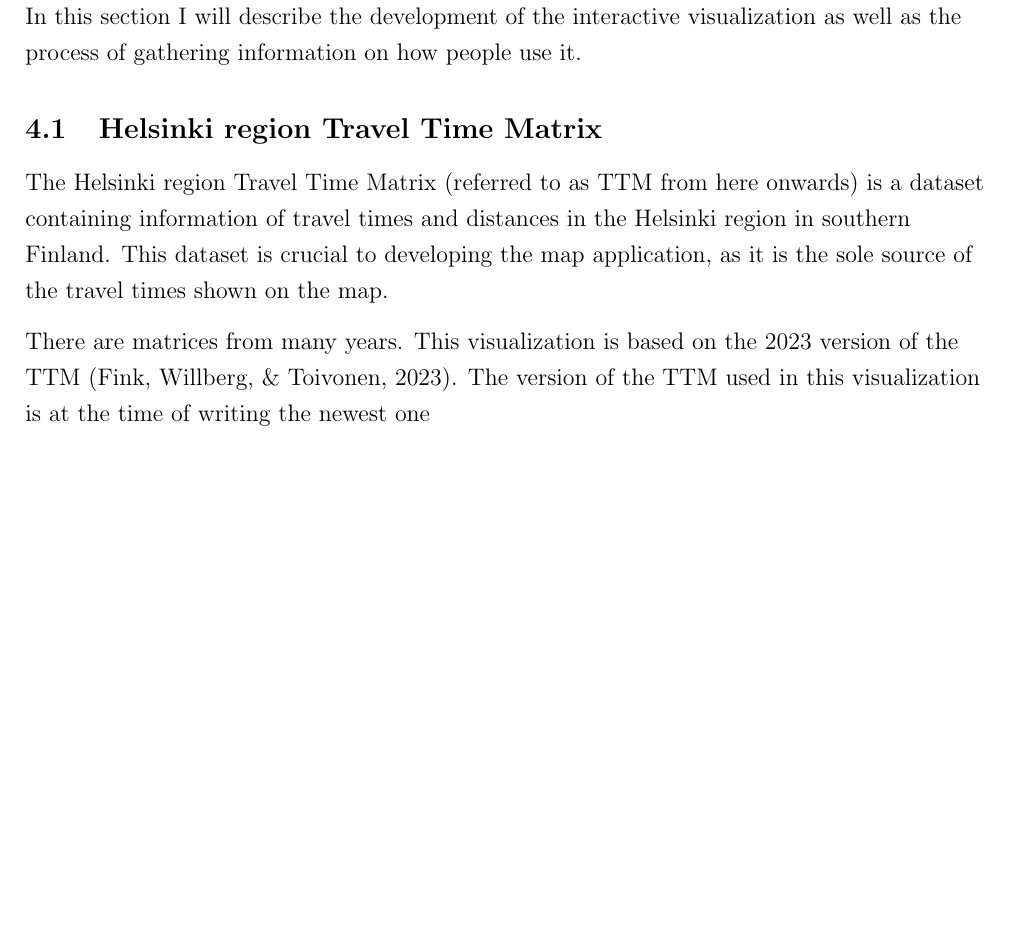
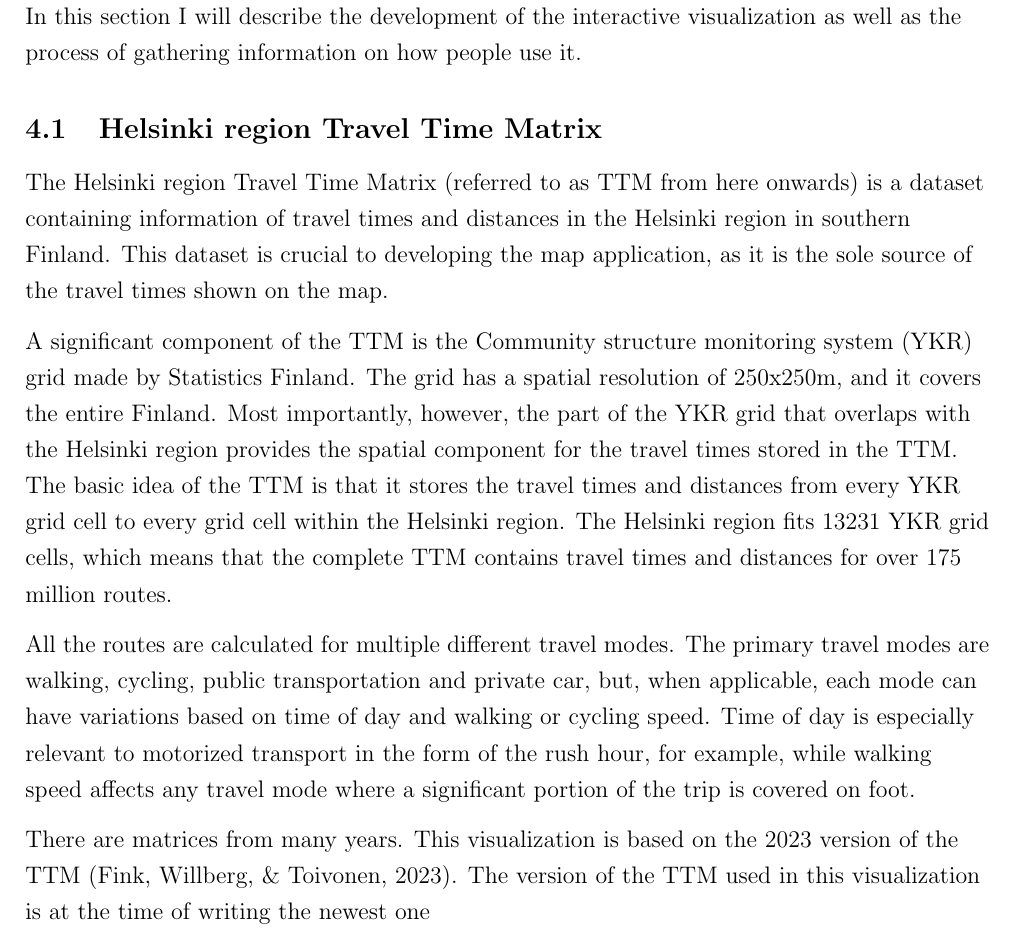
Before and after one commit to eemilhaa/thesis, a LaTeX thesis (thesis/main.tex, which reads thesis/sections/data_and_methods.tex, thesis/settings.sty): part of page 11 of 30 before the commit and part of page 11 of 31 after it, cut so that both start at the same text, the shorter picture padded with empty space. Compiled offline with pdfLaTeX.

Commit message:
add ttm description

```diff
--- a/thesis/sections/data_and_methods.tex
+++ b/thesis/sections/data_and_methods.tex
@@ -11,6 +11,26 @@ This dataset is crucial to developing the map application,
 as it is the sole source of the travel times shown on the map.
 
 % Describe ttm in general: ykr, origin dest pairs etc (more surface level stuff common to all matrices)
+A significant component of the \acrshort{ttm} is the \acrlong{ykr} (\acrshort{ykr}) grid
+made by Statistics Finland.
+The grid has a spatial resolution of 250x250m, and it covers the entire Finland.
+Most importantly, however, the part of the \acrshort{ykr} grid that overlaps with
+the Helsinki region provides the spatial component for
+the travel times stored in the \acrshort{ttm}.
+The basic idea of the \acrshort{ttm} is that it stores the travel times and distances
+from every \acrshort{ykr} grid cell to every grid cell within the Helsinki region.
+The Helsinki region fits 13231 \acrshort{ykr} grid cells,
+which means that the complete \acrshort{ttm} contains travel times and distances for
+over 175 million routes.
+
+All the routes are calculated for multiple different travel modes.
+The primary travel modes are walking, cycling, public transportation and private car,
+but, when applicable, each mode can have variations based on
+time of day and walking or cycling speed.
+Time of day is especially relevant to motorized transport
+in the form of the rush hour, for example,
+while walking speed affects any travel mode
+where a significant portion of the trip is covered on foot.
 
 % Describe the particular matrix (2023), methodology etc
 There are matrices from many years.
--- a/thesis/settings.sty
+++ b/thesis/settings.sty
@@ -18,6 +18,7 @@
 \makenoidxglossaries
 \newacronym{ttm}{TTM}{Helsinki region Travel Time Matrix}
 \newacronym{ica}{ICA}{International Cartography Association}
+\newacronym{ykr}{YKR}{Community structure monitoring system}
 
 \usepackage{array}
 % https://tex.stackexchange.com/questions/12703/how-to-create-fixed-width-table-columns-with-text-raggedright-centered-raggedlef
```
